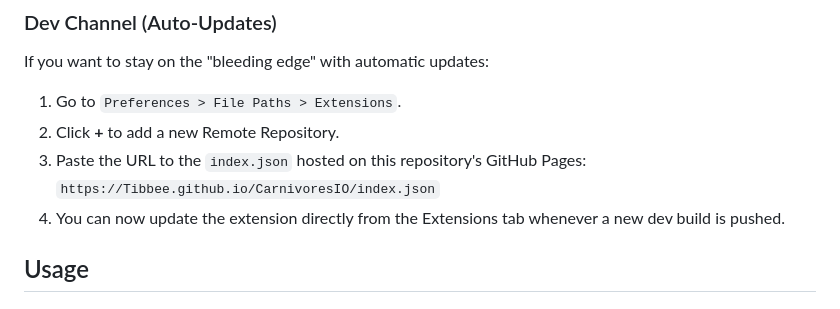
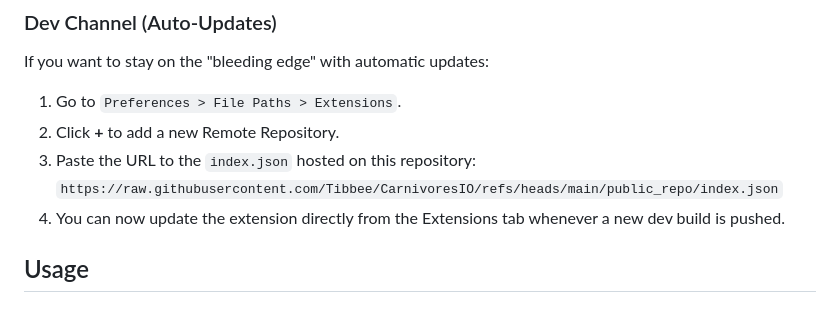
Before and after one commit to Tibbee/CarnivoresIO, a Markdown page: README.md, the part around the change. GitHub-like rendering.

Commit message:
docs: update dev channel URL to raw github link

```diff
--- a/README.md
+++ b/README.md
@@ -32,8 +32,8 @@
 If you want to stay on the "bleeding edge" with automatic updates:
 1. Go to `Preferences > File Paths > Extensions`.
 2. Click **+** to add a new Remote Repository.
-3. Paste the URL to the `index.json` hosted on this repository's GitHub Pages:
-   `https://Tibbee.github.io/CarnivoresIO/index.json`
+3. Paste the URL to the `index.json` hosted on this repository:
+   `https://raw.githubusercontent.com/Tibbee/CarnivoresIO/refs/heads/main/public_repo/index.json`
 4. You can now update the extension directly from the Extensions tab whenever a new dev build is pushed.
 
 ## Usage
```
